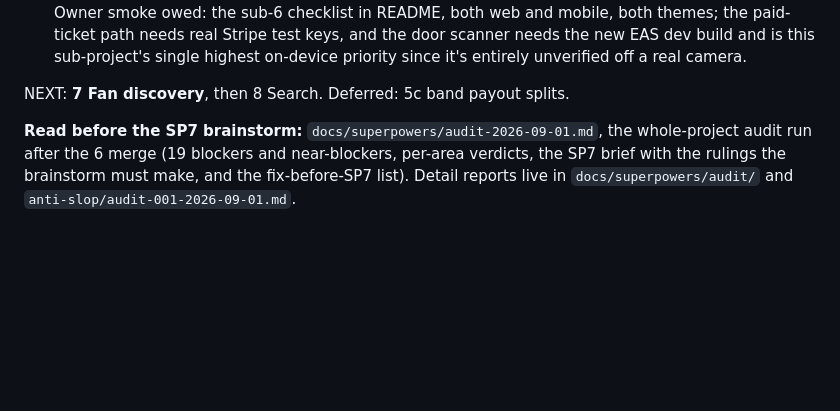
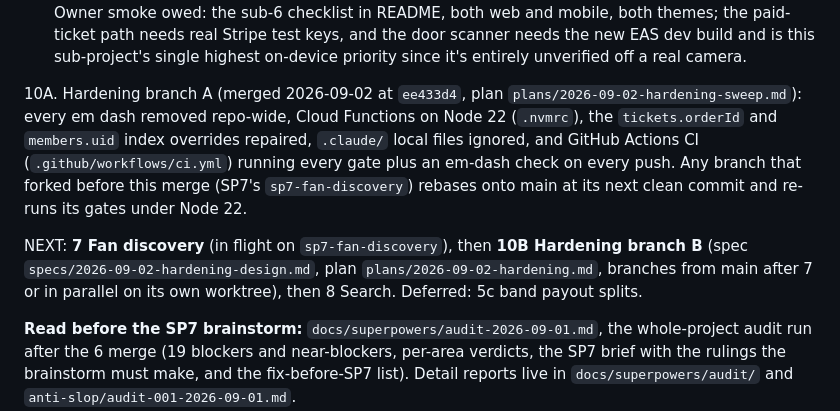
Before and after one commit to jgeddes3/GateKeepBeta, a Markdown page: docs/superpowers/HANDOFF.md, the part around the change. Rendered like a GitHub page; blank space fills up the shorter version.

Commit message:
docs: handoff records sub-project 10 branch A merge, SP7 rebase note, branch B next
Co-Authored-By: Claude Fable 5.1 <noreply@anthropic.com>
Claude-Session: https://claude.ai/code/session_01QCxaidQg4CHjxyzJia8cLg

```diff
--- a/docs/superpowers/HANDOFF.md
+++ b/docs/superpowers/HANDOFF.md
@@ -36,7 +36,17 @@ Done and merged (each has a rulings doc that is the authority for its area):
    dev build and is this sub-project's single highest on-device priority since it's entirely
    unverified off a real camera.
 
-NEXT: **7 Fan discovery**, then 8 Search. Deferred: 5c band payout splits.
+10A. Hardening branch A (merged 2026-09-02 at `ee433d4`, plan
+   `plans/2026-09-02-hardening-sweep.md`): every em dash removed repo-wide, Cloud Functions on
+   Node 22 (`.nvmrc`), the `tickets.orderId` and `members.uid` index overrides repaired, `.claude/`
+   local files ignored, and GitHub Actions CI (`.github/workflows/ci.yml`) running every gate plus
+   an em-dash check on every push. Any branch that forked before this merge (SP7's
+   `sp7-fan-discovery`) rebases onto main at its next clean commit and re-runs its gates under
+   Node 22.
+
+NEXT: **7 Fan discovery** (in flight on `sp7-fan-discovery`), then **10B Hardening branch B**
+(spec `specs/2026-09-02-hardening-design.md`, plan `plans/2026-09-02-hardening.md`, branches from
+main after 7 or in parallel on its own worktree), then 8 Search. Deferred: 5c band payout splits.
 
 **Read before the SP7 brainstorm:** `docs/superpowers/audit-2026-09-01.md`, the whole-project
 audit run after the 6 merge (19 blockers and near-blockers, per-area verdicts, the SP7 brief with
```
